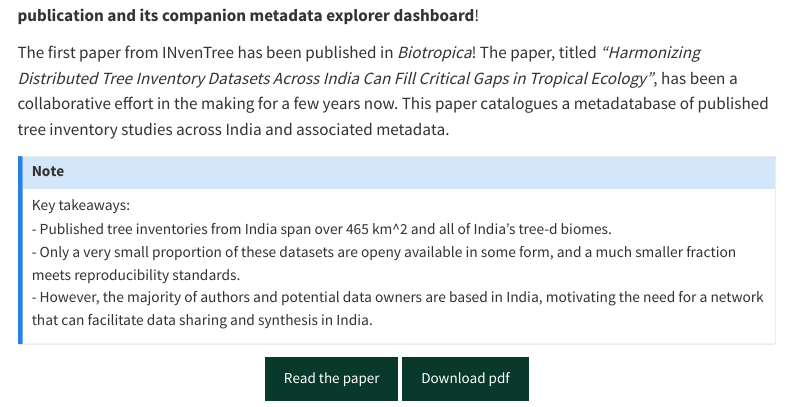
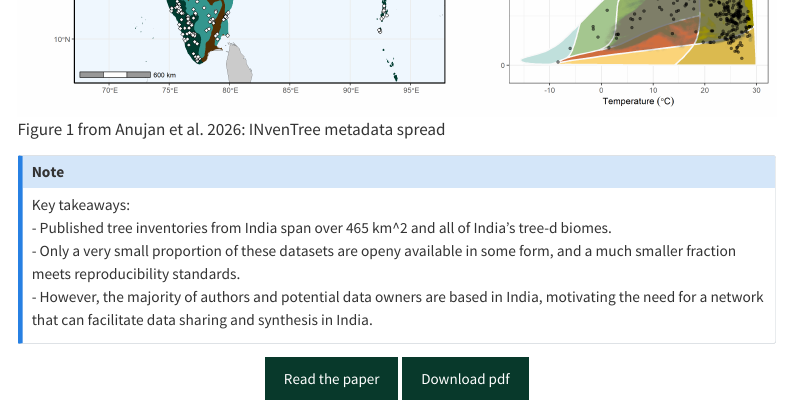
Before and after one commit to India-INvenTree/India-INvenTree.github.io, a Quarto document (posts/metadata_paper_explorer.qmd): the page in a window 1100 px wide, from 170 px down before the commit and from 670 px down after it. Rendered offline with R 4.5, knitr and Pandoc in place of Quarto, with nearby package versions; menus at the side of the page are left out.

Commit message:
update with Figure in the post

```diff
--- a/posts/metadata_paper_explorer.qmd
+++ b/posts/metadata_paper_explorer.qmd
@@ -8,6 +8,8 @@
 We are excited to announce two major milestones for the India Tree Inventory Network -- **our first publication and its companion metadata explorer dashboard**!
 
 The first paper from INvenTree has been published in *Biotropica*! The paper, titled *"Harmonizing Distributed Tree Inventory Datasets Across India Can Fill Critical Gaps in Tropical Ecology"*, has been a collaborative effort in the making for a few years now. This paper catalogues a metadatabase of published tree inventory studies across India and associated metadata.
+
+![Figure 1 from Anujan et al. 2026: INvenTree metadata spread](assets/Fig1_combined.png)
 
 :::{.callout-note}
 Key takeaways:
```
Also changed, not shown: docs/search.json, posts/assets/Fig1_combined.png (added), 3 other files.
